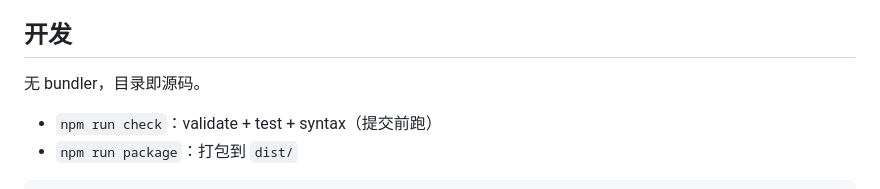
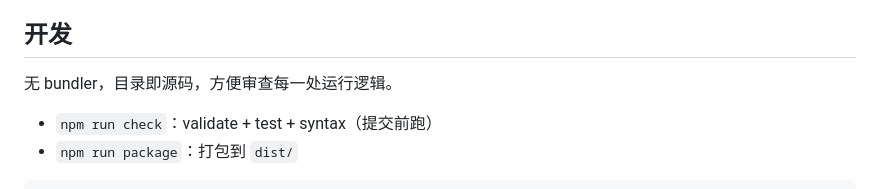
Before and after one commit to Ackyess/lanxing, a Markdown page: README.md, the part around the change. Drawn GitHub-style.

Commit message:
docs: clarify source review workflow

```diff
--- a/README.md
+++ b/README.md
@@ -49,7 +49,7 @@ Boss 直聘辅助 Chrome 扩展：用你自己的 AI（OpenAI 兼容 API）对
 
 ## 开发
 
-无 bundler，目录即源码。
+无 bundler，目录即源码，方便审查每一处运行逻辑。
 
 - `npm run check`：validate + test + syntax（提交前跑）
 - `npm run package`：打包到 `dist/`
```
